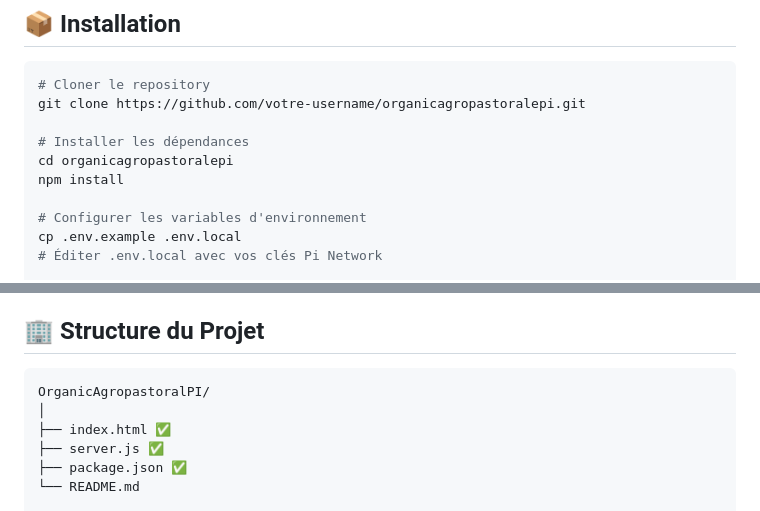
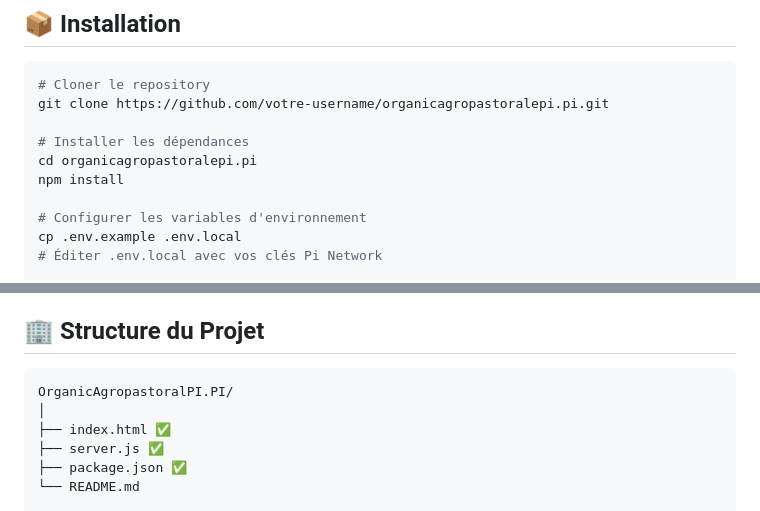
Before and after one commit to kamiroubioum80/kamiroubioum80, a Markdown page: README.md, 2 parts joined by grey strips. Drawn GitHub-style.

````diff
--- a/README.md
+++ b/README.md
@@ -59,10 +59,10 @@
 
 ```bash
 # Cloner le repository
-git clone https://github.com/votre-username/organicagropastoralepi.git
+git clone https://github.com/votre-username/organicagropastoralepi.pi.git
 
 # Installer les dépendances
-cd organicagropastoralepi
+cd organicagropastoralepi.pi
 npm install
 
 # Configurer les variables d'environnement
@@ -119,7 +119,7 @@ Les contributions sont les bienvenues ! Pour contribuer :
 ## 🏢 Structure du Projet
 
 ```
-OrganicAgropastoralPI/
+OrganicAgropastoralPI.PI/
 │
 ├── index.html ✅
 ├── server.js ✅
````
